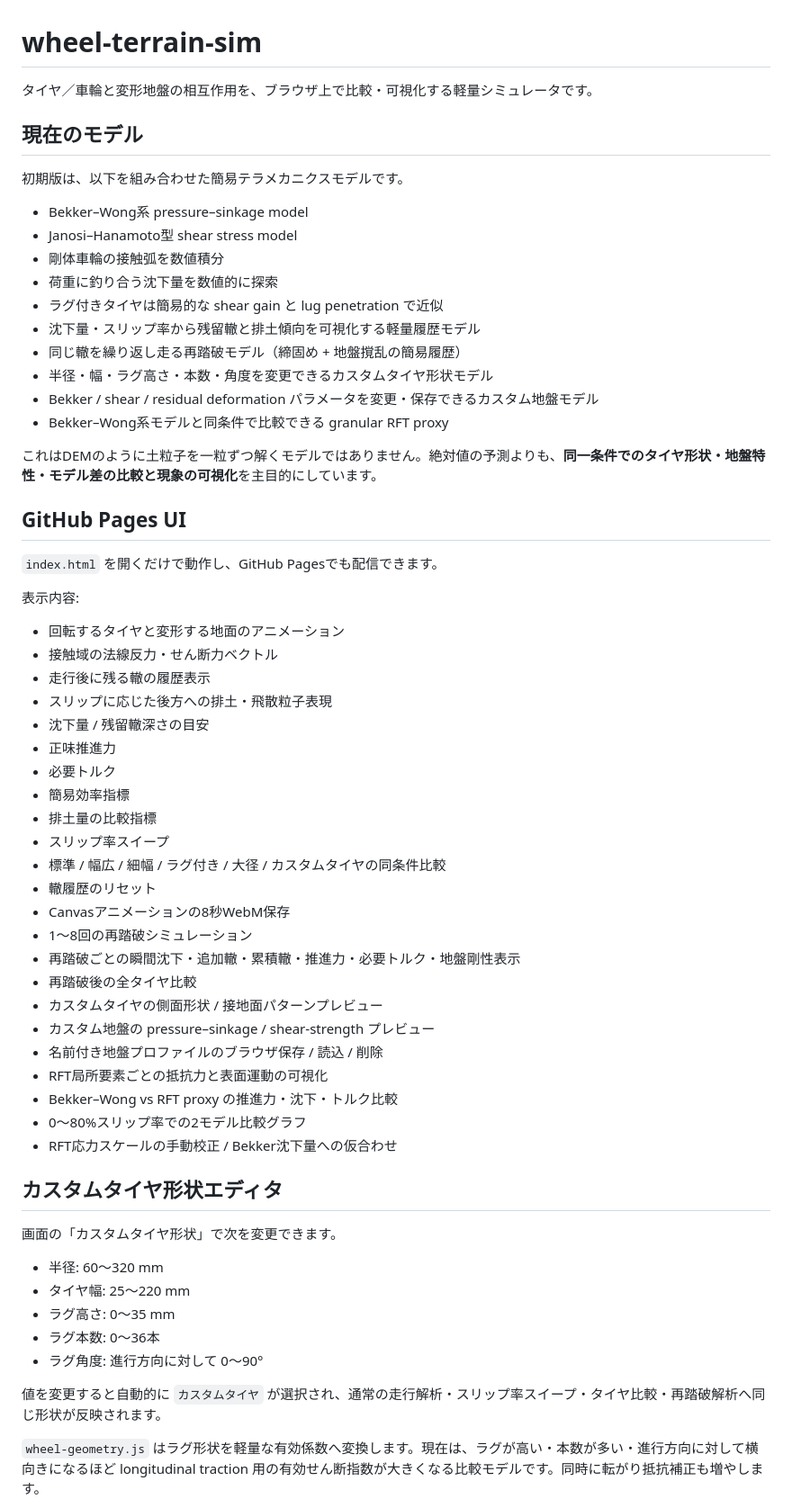
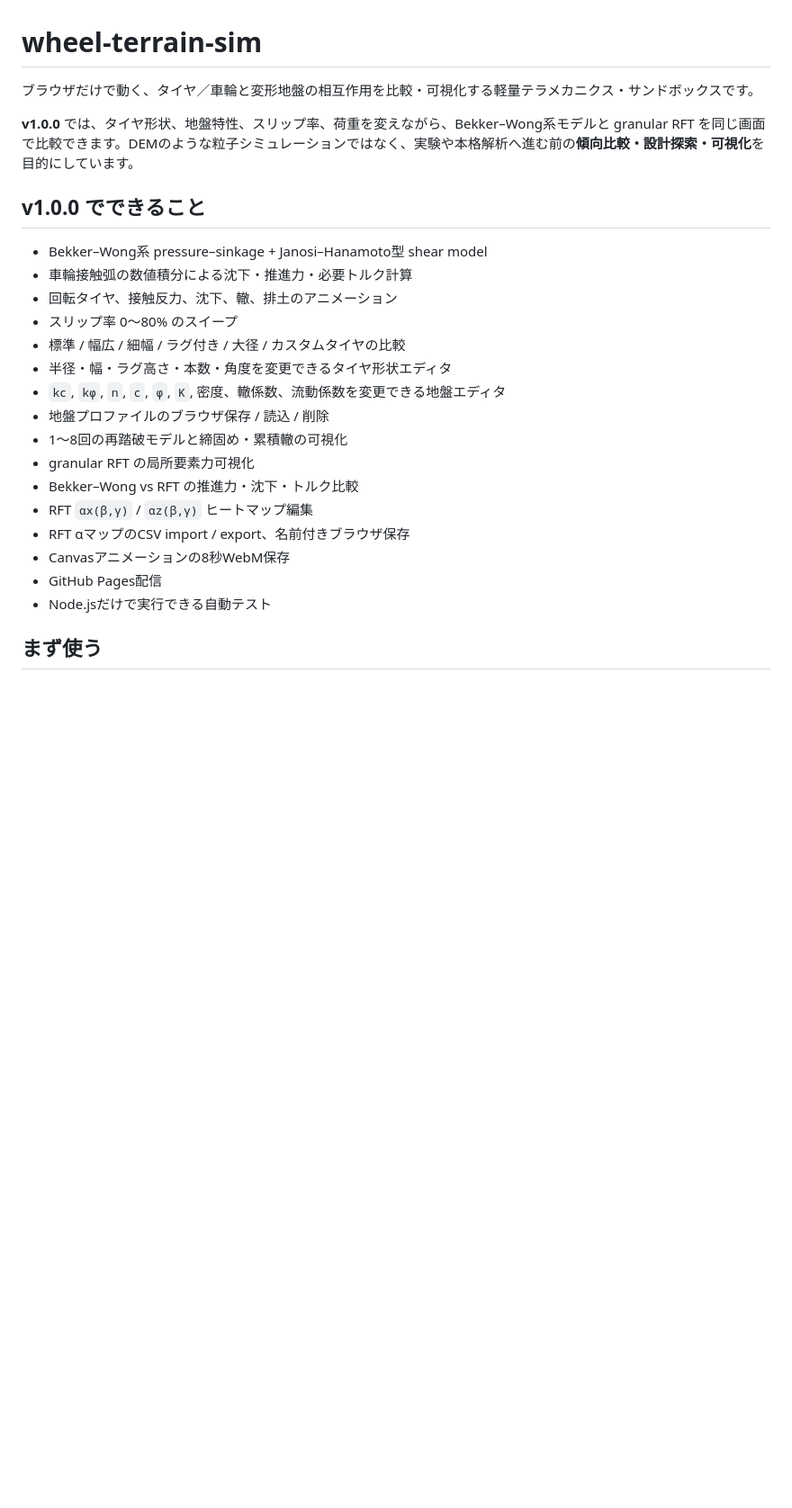
Before and after one commit to temesotejam/wheel-terrain-sim, a Markdown page: README.md, the part around one of its changes. Shown at 90% size. Rendered like a GitHub page; blank space fills up the shorter version.

```diff
--- a/README.md
+++ b/README.md
@@ -1,65 +1,27 @@
 # wheel-terrain-sim
 
-タイヤ／車輪と変形地盤の相互作用を、ブラウザ上で比較・可視化する軽量シミュレータです。
+ブラウザだけで動く、タイヤ／車輪と変形地盤の相互作用を比較・可視化する軽量テラメカニクス・サンドボックスです。
 
-## 現在のモデル
+**v1.0.0** では、タイヤ形状、地盤特性、スリップ率、荷重を変えながら、Bekker–Wong系モデルと granular RFT を同じ画面で比較できます。DEMのような粒子シミュレーションではなく、実験や本格解析へ進む前の**傾向比較・設計探索・可視化**を目的にしています。
 
-初期版は、以下を組み合わせた簡易テラメカニクスモデルです。
+## v1.0.0 でできること
 
-- Bekker–Wong系 pressure–sinkage model
-- Janosi–Hanamoto型 shear stress model
-- 剛体車輪の接触弧を数値積分
-- 荷重に釣り合う沈下量を数値的に探索
-- ラグ付きタイヤは簡易的な shear gain と lug penetration で近似
-- 沈下量・スリップ率から残留轍と排土傾向を可視化する軽量履歴モデル
-- 同じ轍を繰り返し走る再踏破モデル（締固め + 地盤撹乱の簡易履歴）
-- 半径・幅・ラグ高さ・本数・角度を変更できるカスタムタイヤ形状モデル
-- Bekker / shear / residual deformation パラメータを変更・保存できるカスタム地盤モデル
-- Bekker–Wong系モデルと同条件で比較できる granular RFT proxy
+- Bekker–Wong系 pressure–sinkage + Janosi–Hanamoto型 shear model
+- 車輪接触弧の数値積分による沈下・推進力・必要トルク計算
+- 回転タイヤ、接触反力、沈下、轍、排土のアニメーション
+- スリップ率 0〜80% のスイープ
+- 標準 / 幅広 / 細幅 / ラグ付き / 大径 / カスタムタイヤの比較
+- 半径・幅・ラグ高さ・本数・角度を変更できるタイヤ形状エディタ
+- `kc`, `kφ`, `n`, `c`, `φ`, `K`, 密度、轍係数、流動係数を変更できる地盤エディタ
+- 地盤プロファイルのブラウザ保存 / 読込 / 削除
+- 1〜8回の再踏破モデルと締固め・累積轍の可視化
+- granular RFT の局所要素力可視化
+- Bekker–Wong vs RFT の推進力・沈下・トルク比較
+- RFT `αx(β,γ)` / `αz(β,γ)` ヒートマップ編集
+- RFT αマップのCSV import / export、名前付きブラウザ保存
+- Canvasアニメーションの8秒WebM保存
+- GitHub Pages配信
+- Node.jsだけで実行できる自動テスト
 
-これはDEMのように土粒子を一粒ずつ解くモデルではありません。絶対値の予測よりも、**同一条件でのタイヤ形状・地盤特性・モデル差の比較と現象の可視化**を主目的にしています。
+## まず使う
 
-## GitHub Pages UI
-
-`index.html` を開くだけで動作し、GitHub Pagesでも配信できます。
-
-表示内容:
-
-- 回転するタイヤと変形する地面のアニメーション
-- 接触域の法線反力・せん断力ベクトル
-- 走行後に残る轍の履歴表示
-- スリップに応じた後方への排土・飛散粒子表現
-- 沈下量 / 残留轍深さの目安
-- 正味推進力
-- 必要トルク
-- 簡易効率指標
-- 排土量の比較指標
-- スリップ率スイープ
-- 標準 / 幅広 / 細幅 / ラグ付き / 大径 / カスタムタイヤの同条件比較
-- 轍履歴のリセット
-- Canvasアニメーションの8秒WebM保存
-- 1〜8回の再踏破シミュレーション
-- 再踏破ごとの瞬間沈下・追加轍・累積轍・推進力・必要トルク・地盤剛性表示
-- 再踏破後の全タイヤ比較
-- カスタムタイヤの側面形状 / 接地面パターンプレビュー
-- カスタム地盤の pressure–sinkage / shear-strength プレビュー
-- 名前付き地盤プロファイルのブラウザ保存 / 読込 / 削除
-- RFT局所要素ごとの抵抗力と表面運動の可視化
-- Bekker–Wong vs RFT proxy の推進力・沈下・トルク比較
-- 0〜80%スリップ率での2モデル比較グラフ
-- RFT応力スケールの手動校正 / Bekker沈下量への仮合わせ
-
-## カスタムタイヤ形状エディタ
-
-画面の「カスタムタイヤ形状」で次を変更できます。
-
-- 半径: 60〜320 mm
-- タイヤ幅: 25〜220 mm
-- ラグ高さ: 0〜35 mm
-- ラグ本数: 0〜36本
-- ラグ角度: 進行方向に対して 0〜90°
-
-値を変更すると自動的に `カスタムタイヤ` が選択され、通常の走行解析・スリップ率スイープ・タイヤ比較・再踏破解析へ同じ形状が反映されます。
-
-`wheel-geometry.js` はラグ形状を軽量な有効係数へ変換します。現在は、ラグが高い・本数が多い・進行方向に対して横向きになるほど longitudinal traction 用の有効せん断指数が大きくなる比較モデルです。同時に転がり抵抗補正も増やします。
-
```
Also changed, not shown: other parts of README.md (+126 -116 lines).
